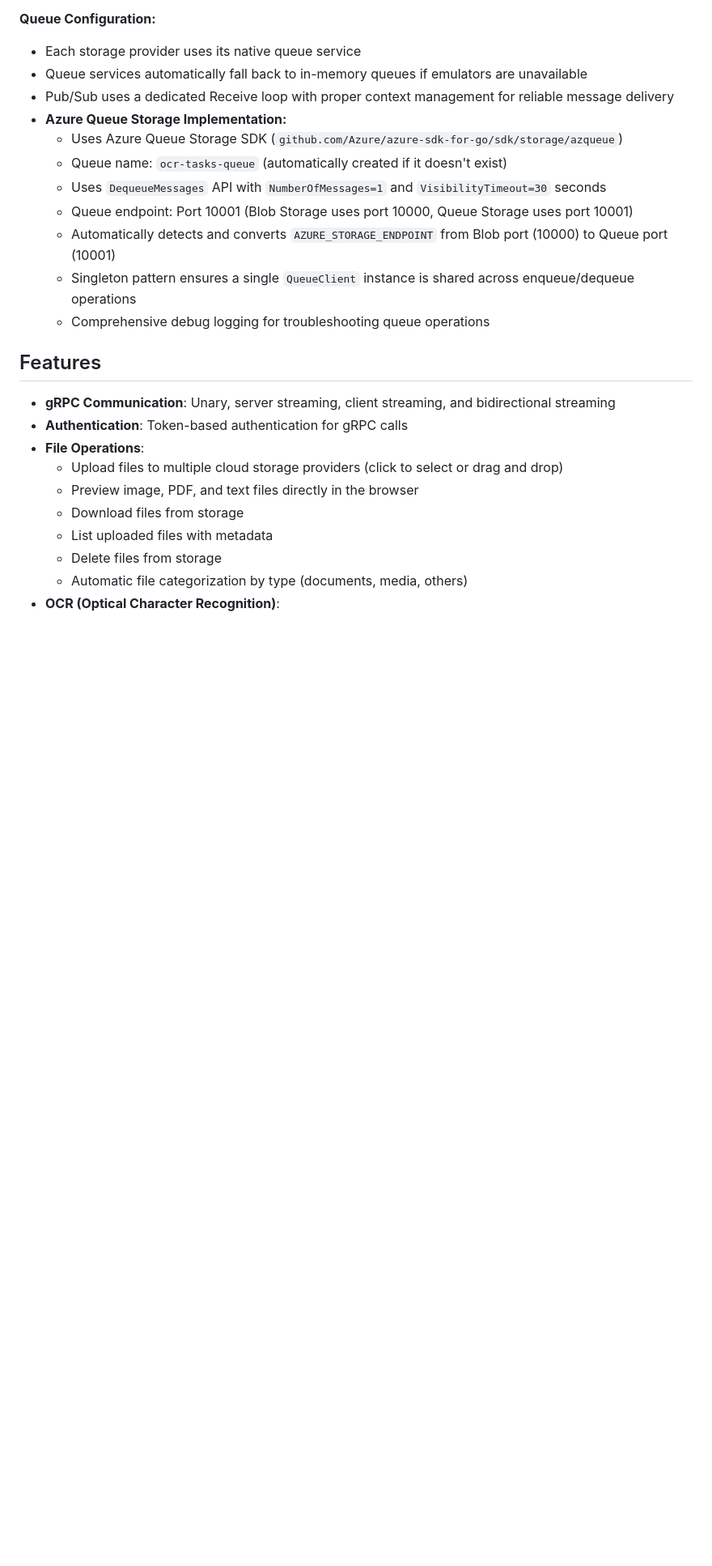
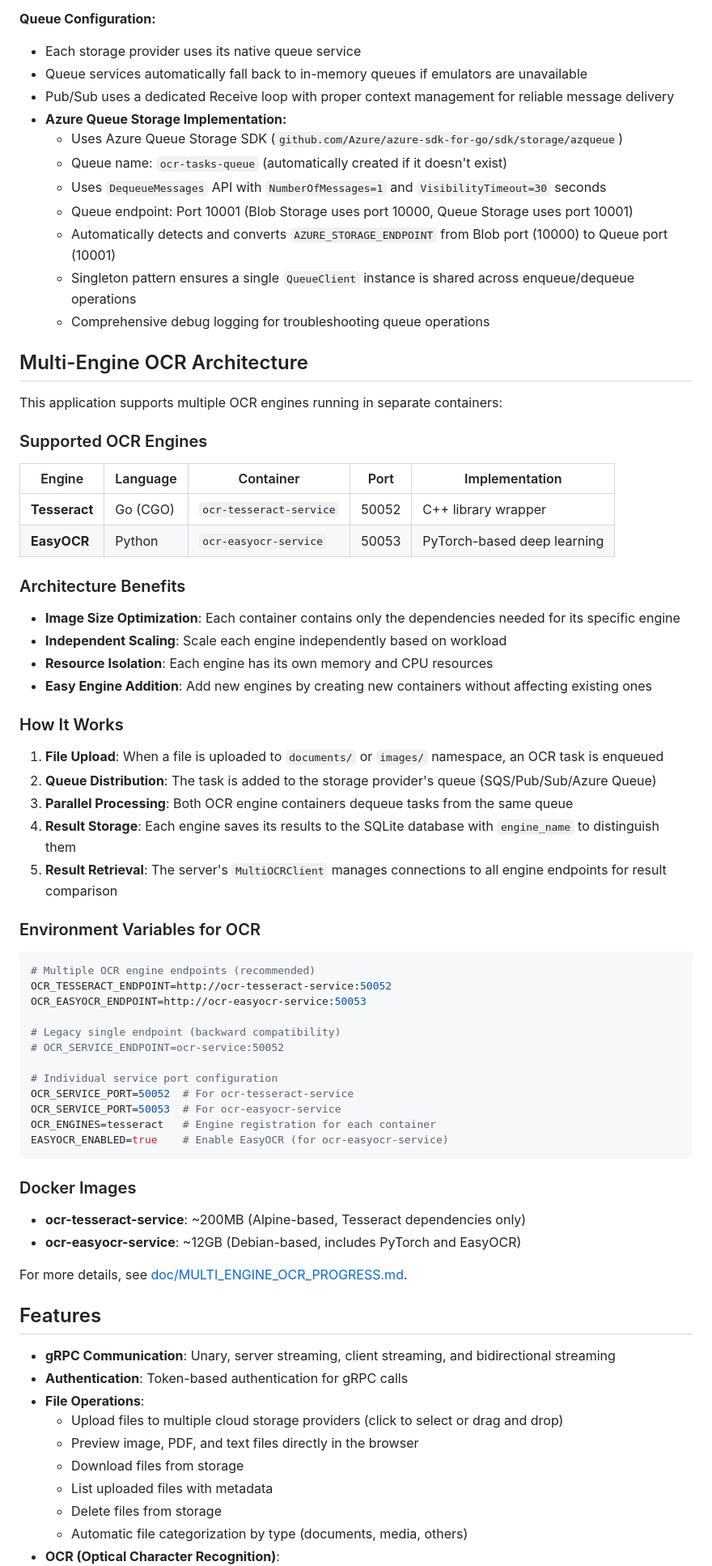
Before and after one commit to b0494b0494/grpc-sample-minimal, a Markdown page: README.md, the part around one of its changes. Shown at 81% size. GitHub-like rendering; blank space fills up the shorter version.

````diff
--- a/README.md
+++ b/README.md
@@ -194,6 +202,56 @@ This application uses a queue-based architecture for asynchronous OCR task proce
   - Singleton pattern ensures a single `QueueClient` instance is shared across enqueue/dequeue operations
   - Comprehensive debug logging for troubleshooting queue operations
 
+## Multi-Engine OCR Architecture
+
+This application supports multiple OCR engines running in separate containers:
+
+### Supported OCR Engines
+
+| Engine | Language | Container | Port | Implementation |
+|--------|----------|-----------|------|----------------|
+| **Tesseract** | Go (CGO) | `ocr-tesseract-service` | 50052 | C++ library wrapper |
+| **EasyOCR** | Python | `ocr-easyocr-service` | 50053 | PyTorch-based deep learning |
+
+### Architecture Benefits
+
+- **Image Size Optimization**: Each container contains only the dependencies needed for its specific engine
+- **Independent Scaling**: Scale each engine independently based on workload
+- **Resource Isolation**: Each engine has its own memory and CPU resources
+- **Easy Engine Addition**: Add new engines by creating new containers without affecting existing ones
+
+### How It Works
+
+1. **File Upload**: When a file is uploaded to `documents/` or `images/` namespace, an OCR task is enqueued
+2. **Queue Distribution**: The task is added to the storage provider's queue (SQS/Pub/Sub/Azure Queue)
+3. **Parallel Processing**: Both OCR engine containers dequeue tasks from the same queue
+4. **Result Storage**: Each engine saves its results to the SQLite database with `engine_name` to distinguish them
+5. **Result Retrieval**: The server's `MultiOCRClient` manages connections to all engine endpoints for result comparison
+
+### Environment Variables for OCR
+
+```bash
+# Multiple OCR engine endpoints (recommended)
+OCR_TESSERACT_ENDPOINT=http://ocr-tesseract-service:50052
+OCR_EASYOCR_ENDPOINT=http://ocr-easyocr-service:50053
+
+# Legacy single endpoint (backward compatibility)
+# OCR_SERVICE_ENDPOINT=ocr-service:50052
+
+# Individual service port configuration
+OCR_SERVICE_PORT=50052  # For ocr-tesseract-service
+OCR_SERVICE_PORT=50053  # For ocr-easyocr-service
+OCR_ENGINES=tesseract   # Engine registration for each container
+EASYOCR_ENABLED=true    # Enable EasyOCR (for ocr-easyocr-service)
+```
+
+### Docker Images
+
+- **ocr-tesseract-service**: ~200MB (Alpine-based, Tesseract dependencies only)
+- **ocr-easyocr-service**: ~12GB (Debian-based, includes PyTorch and EasyOCR)
+
+For more details, see [doc/MULTI_ENGINE_OCR_PROGRESS.md](doc/MULTI_ENGINE_OCR_PROGRESS.md).
+
 ## Features
 
 - **gRPC Communication**: Unary, server streaming, client streaming, and bidirectional streaming
````
Also changed, not shown: other parts of README.md (+24 -12 lines).
